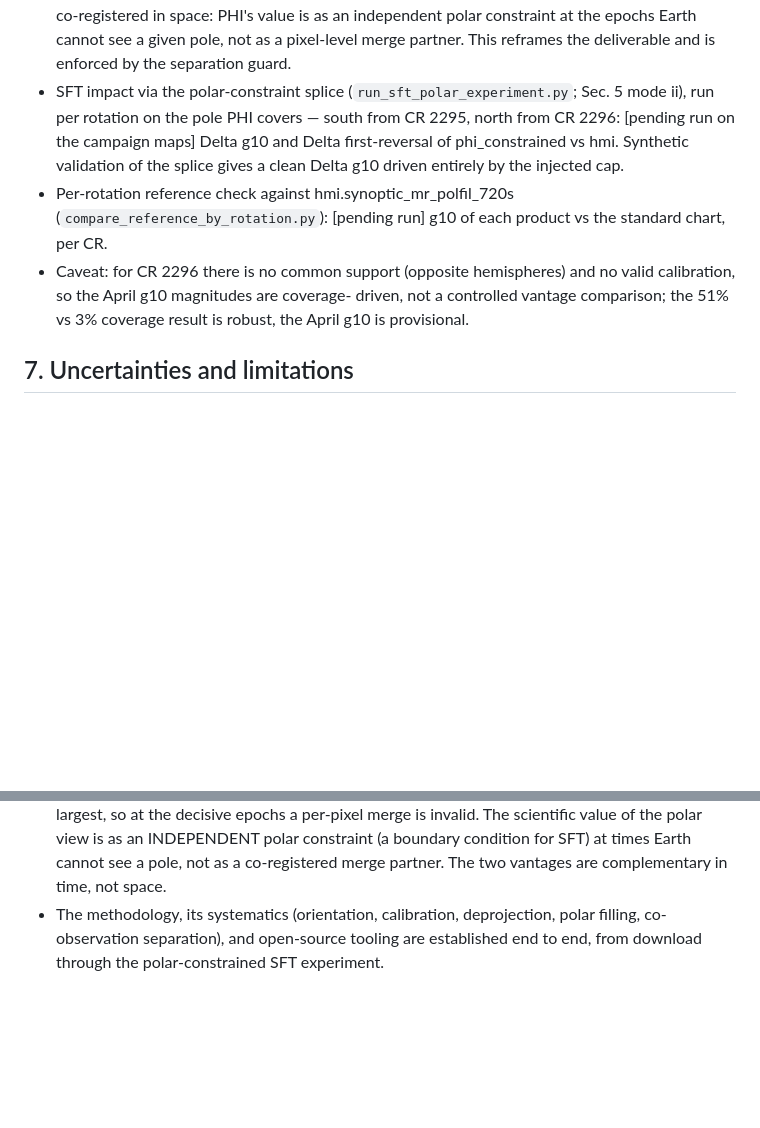
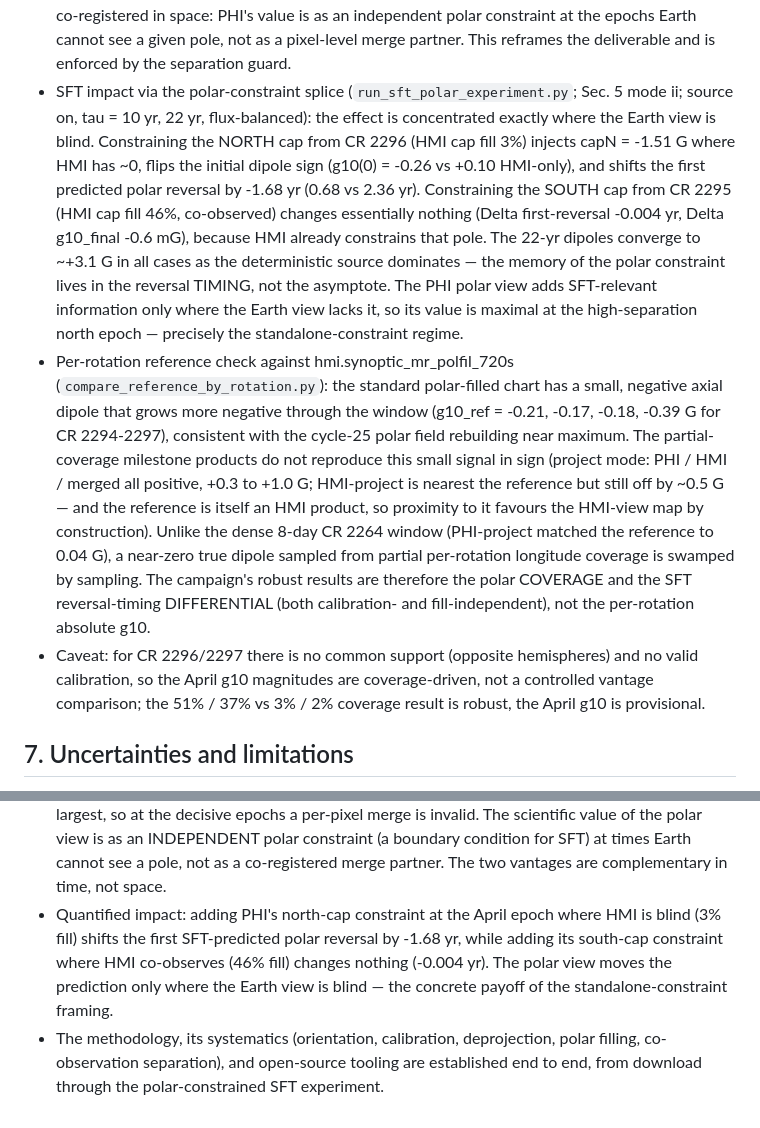
Before and after one commit to mtalafha90/Polar_dipole_SO_PHI, a Markdown page: docs/paper_outline.md, 2 parts joined by grey strips. GitHub-like rendering; blank space fills up the shorter version.

Commit message:
Fill Sec. 6.2 with the SFT polar-constraint and reference-check results (#24)
Replaces the [pending run] placeholders with the measured campaign numbers:

- SFT polar-constraint experiment (source on, tau=10 yr, 22 yr,
  flux-balanced): constraining the NORTH cap from CR 2296 (HMI fill 3%)
  injects capN = -1.51 G where HMI has ~0, flips the initial dipole sign,
  and shifts the first predicted polar reversal by -1.68 yr; constraining
  the co-observed SOUTH cap from CR 2295 (HMI fill 46%) changes nothing
  (-0.004 yr). The polar view moves the SFT prediction only where the Earth
  view is blind -- the concrete payoff of the standalone-constraint framing.
- Per-rotation reference check: the standard chart's dipole is small and
  negative (g10_ref -0.21..-0.39 G, growing more negative Feb->Apr); the
  partial-coverage products do not reproduce this near-zero signal in sign,
  so the 2025 absolute g10 magnitudes are provisional while the coverage
  and the SFT reversal-timing differential are the robust results.

Conclusions gain the quantified -1.68 yr north-constraint result.


Claude-Session: https://claude.ai/code/session_01REyKodTYUGrtaxV3pZxArB

Co-authored-by: Claude <noreply@anthropic.com>

```diff
--- a/docs/paper_outline.md
+++ b/docs/paper_outline.md
@@ -175,18 +175,39 @@ April), while Earth's B0 stays at -5 to -7 deg. The polar-cap fill
   pixel-level merge partner. This reframes the deliverable and is enforced
   by the separation guard.
 - SFT impact via the polar-constraint splice
-  (`run_sft_polar_experiment.py`; Sec. 5 mode ii), run per rotation on the
-  pole PHI covers — south from CR 2295, north from CR 2296:
-  [pending run on the campaign maps] Delta g10 and Delta first-reversal of
-  phi_constrained vs hmi. Synthetic validation of the splice gives a clean
-  Delta g10 driven entirely by the injected cap.
+  (`run_sft_polar_experiment.py`; Sec. 5 mode ii; source on, tau = 10 yr,
+  22 yr, flux-balanced): the effect is concentrated exactly where the Earth
+  view is blind. Constraining the NORTH cap from CR 2296 (HMI cap fill 3%)
+  injects capN = -1.51 G where HMI has ~0, flips the initial dipole sign
+  (g10(0) = -0.26 vs +0.10 HMI-only), and shifts the first predicted polar
+  reversal by -1.68 yr (0.68 vs 2.36 yr). Constraining the SOUTH cap from
+  CR 2295 (HMI cap fill 46%, co-observed) changes essentially nothing
+  (Delta first-reversal -0.004 yr, Delta g10_final -0.6 mG), because HMI
+  already constrains that pole. The 22-yr dipoles converge to ~+3.1 G in
+  all cases as the deterministic source dominates — the memory of the polar
+  constraint lives in the reversal TIMING, not the asymptote. The PHI polar
+  view adds SFT-relevant information only where the Earth view lacks it, so
+  its value is maximal at the high-separation north epoch — precisely the
+  standalone-constraint regime.
 - Per-rotation reference check against hmi.synoptic_mr_polfil_720s
-  (`compare_reference_by_rotation.py`): [pending run] g10 of each product
-  vs the standard chart, per CR.
-- Caveat: for CR 2296 there is no common support (opposite hemispheres)
-  and no valid calibration, so the April g10 magnitudes are coverage-
-  driven, not a controlled vantage comparison; the 51% vs 3% coverage
-  result is robust, the April g10 is provisional.
+  (`compare_reference_by_rotation.py`): the standard polar-filled chart has
+  a small, negative axial dipole that grows more negative through the
+  window (g10_ref = -0.21, -0.17, -0.18, -0.39 G for CR 2294-2297),
+  consistent with the cycle-25 polar field rebuilding near maximum. The
+  partial-coverage milestone products do not reproduce this small signal in
+  sign (project mode: PHI / HMI / merged all positive, +0.3 to +1.0 G;
+  HMI-project is nearest the reference but still off by ~0.5 G — and the
+  reference is itself an HMI product, so proximity to it favours the
+  HMI-view map by construction). Unlike the dense 8-day CR 2264 window
+  (PHI-project matched the reference to 0.04 G), a near-zero true dipole
+  sampled from partial per-rotation longitude coverage is swamped by
+  sampling. The campaign's robust results are therefore the polar COVERAGE
+  and the SFT reversal-timing DIFFERENTIAL (both calibration- and
+  fill-independent), not the per-rotation absolute g10.
+- Caveat: for CR 2296/2297 there is no common support (opposite
+  hemispheres) and no valid calibration, so the April g10 magnitudes are
+  coverage-driven, not a controlled vantage comparison; the 51% / 37% vs
+  3% / 2% coverage result is robust, the April g10 is provisional.
 
 ## 7. Uncertainties and limitations
 
@@ -222,6 +243,12 @@ April), while Earth's B0 stays at -5 to -7 deg. The polar-cap fill
   INDEPENDENT polar constraint (a boundary condition for SFT) at times
   Earth cannot see a pole, not as a co-registered merge partner. The two
   vantages are complementary in time, not space.
+- Quantified impact: adding PHI's north-cap constraint at the April epoch
+  where HMI is blind (3% fill) shifts the first SFT-predicted polar
+  reversal by -1.68 yr, while adding its south-cap constraint where HMI
+  co-observes (46% fill) changes nothing (-0.004 yr). The polar view moves
+  the prediction only where the Earth view is blind — the concrete payoff
+  of the standalone-constraint framing.
 - The methodology, its systematics (orientation, calibration,
   deprojection, polar filling, co-observation separation), and open-source
   tooling are established end to end, from download through the
```
